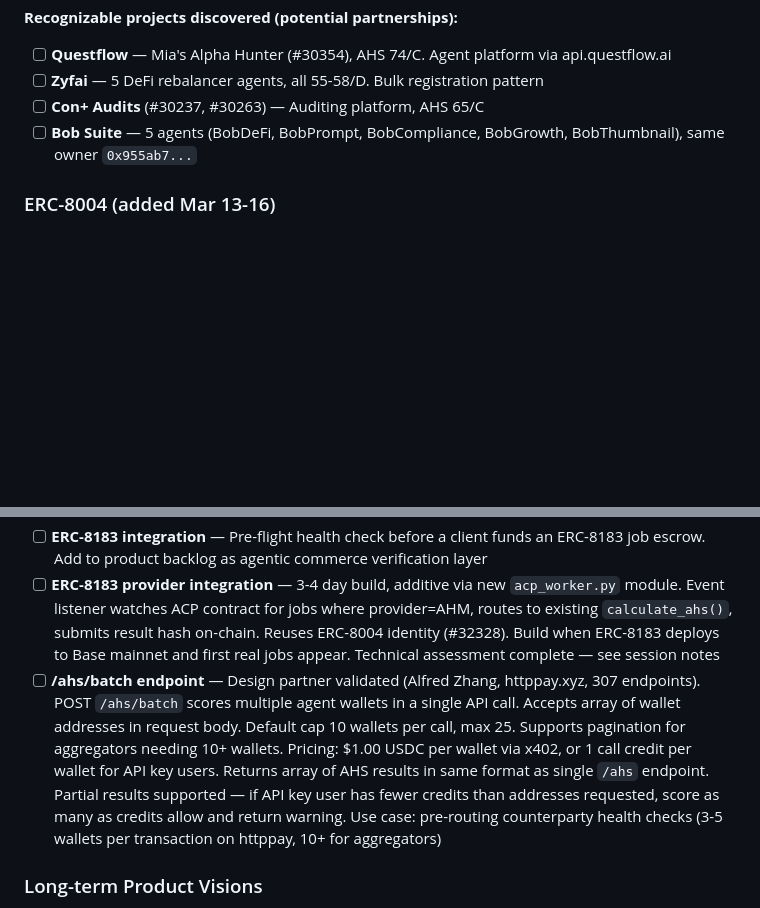
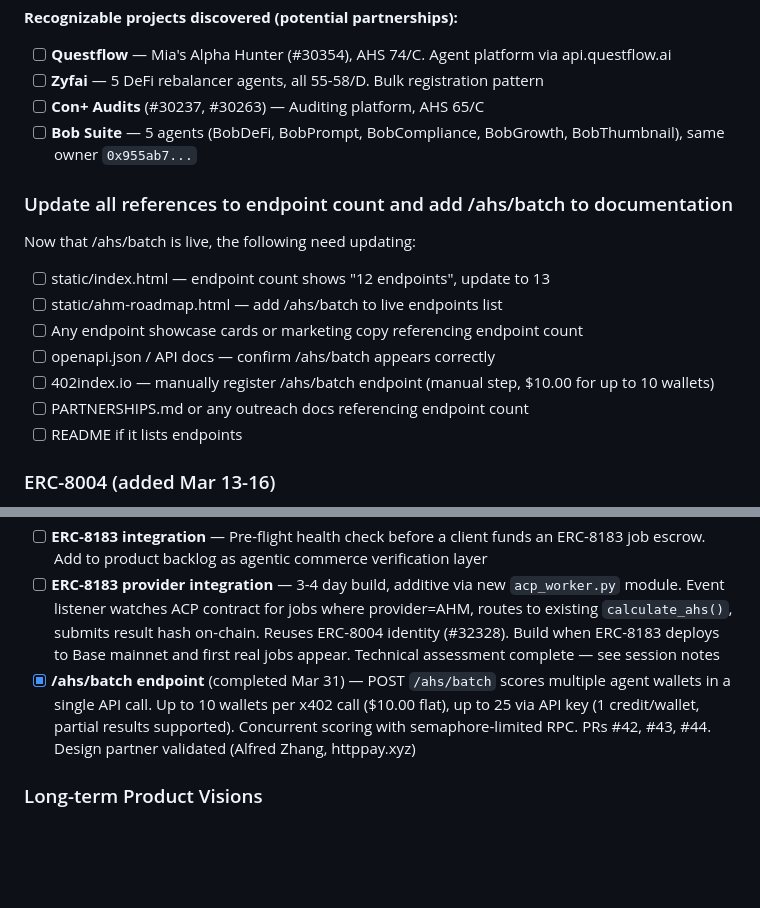
Before and after one commit to moonshot-cyber/agent-health-monitor, a Markdown page: ahm_backlog.md, 2 parts joined by grey strips. Rendered like a GitHub page; blank space fills up the shorter version.

Commit message:
Add /ahs/batch documentation task to P1 backlog, mark batch endpoint complete
- Add checklist under P1 for updating endpoint counts, docs, and
  402index registration now that /ahs/batch is live
- Mark /ahs/batch item in P2 as completed (PRs #42, #43, #44)

Co-Authored-By: Claude Opus 4.6 <noreply@anthropic.com>

```diff
--- a/ahm_backlog.md
+++ b/ahm_backlog.md
@@ -51,6 +51,17 @@ Based on ERC-8004 registry scan of IDs 30000-30355 (183 wallets, avg AHS 59.5, r
 - [ ] **Con+ Audits** (#30237, #30263) — Auditing platform, AHS 65/C
 - [ ] **Bob Suite** — 5 agents (BobDeFi, BobPrompt, BobCompliance, BobGrowth, BobThumbnail), same owner `0x955ab7...`
 
+### Update all references to endpoint count and add /ahs/batch to documentation
+
+Now that /ahs/batch is live, the following need updating:
+- [ ] static/index.html — endpoint count shows "12 endpoints", update to 13
+- [ ] static/ahm-roadmap.html — add /ahs/batch to live endpoints list
+- [ ] Any endpoint showcase cards or marketing copy referencing endpoint count
+- [ ] openapi.json / API docs — confirm /ahs/batch appears correctly
+- [ ] 402index.io — manually register /ahs/batch endpoint (manual step, $10.00 for up to 10 wallets)
+- [ ] PARTNERSHIPS.md or any outreach docs referencing endpoint count
+- [ ] README if it lists endpoints
+
 ### ERC-8004 (added Mar 13-16)
 
 ERC-8004 deployed on Ethereum mainnet Jan 29 2026. Identity + reputation standard for agents, complements x402. AHM health scoring sits naturally on top of this stack.
@@ -70,7 +81,7 @@ ERC-8004 deployed on Ethereum mainnet Jan 29 2026. Identity + reputation standar
 - [ ] **Wash Phase 2** — Token approvals scan + dead contract detection (deferred from wash MVP, see wash_spike_results.md)
 - [ ] **ERC-8183 integration** — Pre-flight health check before a client funds an ERC-8183 job escrow. Add to product backlog as agentic commerce verification layer
 - [ ] **ERC-8183 provider integration** — 3-4 day build, additive via new `acp_worker.py` module. Event listener watches ACP contract for jobs where provider=AHM, routes to existing `calculate_ahs()`, submits result hash on-chain. Reuses ERC-8004 identity (#32328). Build when ERC-8183 deploys to Base mainnet and first real jobs appear. Technical assessment complete — see session notes
-- [ ] **/ahs/batch endpoint** — Design partner validated (Alfred Zhang, httppay.xyz, 307 endpoints). POST `/ahs/batch` scores multiple agent wallets in a single API call. Accepts array of wallet addresses in request body. Default cap 10 wallets per call, max 25. Supports pagination for aggregators needing 10+ wallets. Pricing: $1.00 USDC per wallet via x402, or 1 call credit per wallet for API key users. Returns array of AHS results in same format as single `/ahs` endpoint. Partial results supported — if API key user has fewer credits than addresses requested, score as many as credits allow and return warning. Use case: pre-routing counterparty health checks (3-5 wallets per transaction on httppay, 10+ for aggregators)
+- [x] **/ahs/batch endpoint** (completed Mar 31) — POST `/ahs/batch` scores multiple agent wallets in a single API call. Up to 10 wallets per x402 call ($10.00 flat), up to 25 via API key (1 credit/wallet, partial results supported). Concurrent scoring with semaphore-limited RPC. PRs #42, #43, #44. Design partner validated (Alfred Zhang, httppay.xyz)
 
 ### Long-term Product Visions
 
```
